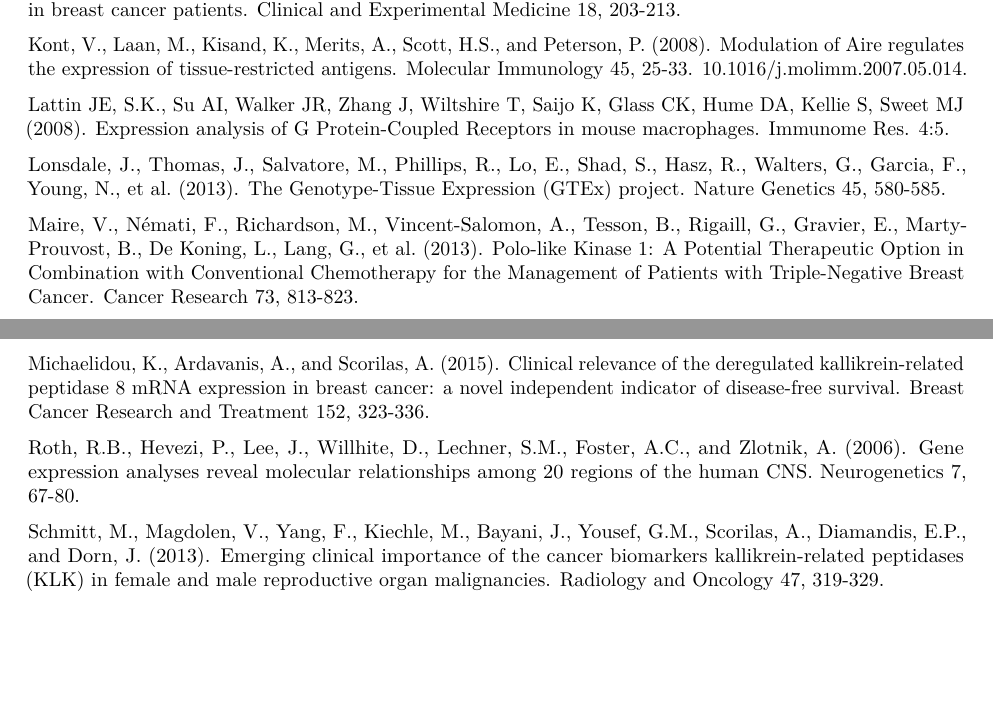
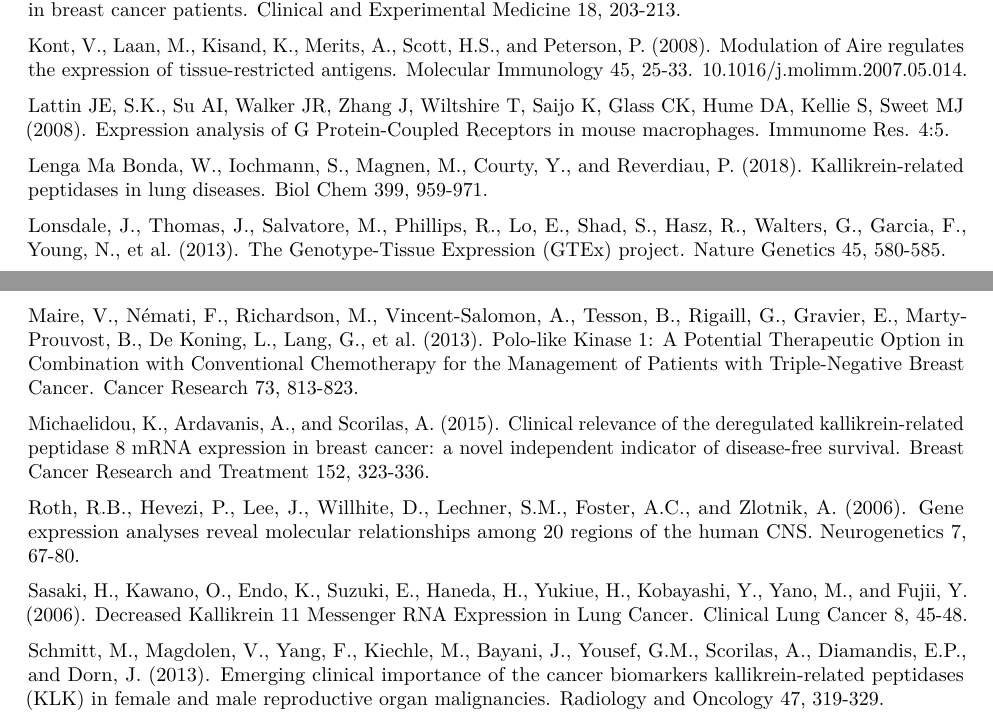
Before and after one commit to datascience-mobi/2021-topic-02-team-01, an R Markdown document (Report_KLK_Data_Analysis.Rmd): two parts of pages 18 and 19 of 19, joined at a grey line, cut so that both start at the same text, the shorter picture padded with empty space. Rendered offline with R 4.5, knitr and Pandoc, then LaTeX, with nearby package versions; some code elsewhere in the file could not run offline.

Commit message:
references update

```diff
--- a/Report_KLK_Data_Analysis.Rmd
+++ b/Report_KLK_Data_Analysis.Rmd
@@ -577,6 +577,8 @@ Kont, V., Laan, M., Kisand, K., Merits, A., Scott, H.S., and Peterson, P. (2008)
 
 Lattin JE, S.K., Su AI, Walker JR, Zhang J, Wiltshire T, Saijo K, Glass CK, Hume DA, Kellie S, Sweet MJ (2008). Expression analysis of G Protein-Coupled Receptors in mouse macrophages. Immunome Res. 4:5.
 
+Lenga Ma Bonda, W., Iochmann, S., Magnen, M., Courty, Y., and Reverdiau, P. (2018). Kallikrein-related peptidases in lung diseases. Biol Chem 399, 959-971.
+
 Lonsdale, J., Thomas, J., Salvatore, M., Phillips, R., Lo, E., Shad, S., Hasz, R., Walters, G., Garcia, F., Young, N., et al. (2013). The Genotype-Tissue Expression (GTEx) project. Nature Genetics 45, 580-585.
 
 Maire, V., Némati, F., Richardson, M., Vincent-Salomon, A., Tesson, B., Rigaill, G., Gravier, E., Marty-Prouvost, B., De Koning, L., Lang, G., et al. (2013). Polo-like Kinase 1: A Potential Therapeutic Option in Combination with Conventional Chemotherapy for the Management of Patients with Triple-Negative Breast Cancer. Cancer Research 73, 813-823.
@@ -584,6 +586,8 @@ Maire, V., Némati, F., Richardson, M., Vincent-Salomon, A., Tesson, B., Rigaill
 Michaelidou, K., Ardavanis, A., and Scorilas, A. (2015). Clinical relevance of the deregulated kallikrein-related peptidase 8 mRNA expression in breast cancer: a novel independent indicator of disease-free survival. Breast Cancer Research and Treatment 152, 323-336.
 
 Roth, R.B., Hevezi, P., Lee, J., Willhite, D., Lechner, S.M., Foster, A.C., and Zlotnik, A. (2006). Gene expression analyses reveal molecular relationships among 20 regions of the human CNS. Neurogenetics 7, 67-80.
+
+Sasaki, H., Kawano, O., Endo, K., Suzuki, E., Haneda, H., Yukiue, H., Kobayashi, Y., Yano, M., and Fujii, Y. (2006). Decreased Kallikrein 11 Messenger RNA Expression in Lung Cancer. Clinical Lung Cancer 8, 45-48.
 
 Schmitt, M., Magdolen, V., Yang, F., Kiechle, M., Bayani, J., Yousef, G.M., Scorilas, A., Diamandis, E.P., and Dorn, J. (2013). Emerging clinical importance of the cancer biomarkers kallikrein-related peptidases (KLK) in female and male reproductive organ malignancies. Radiology and Oncology 47, 319-329.
 
```
